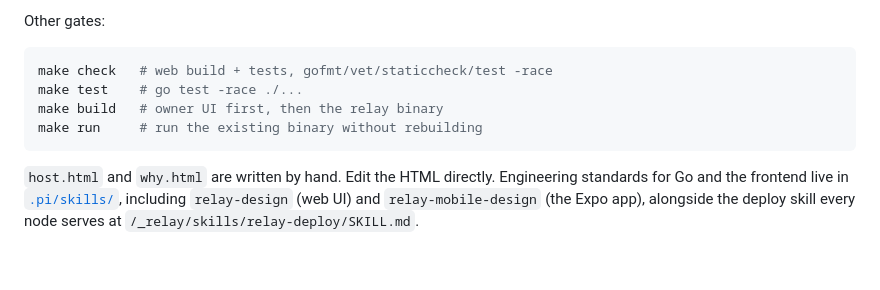
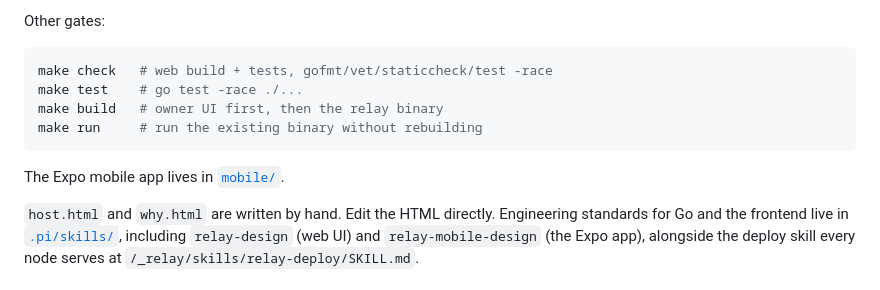
Before and after one commit to nemoNoboru/relay, a Markdown page: README.md, the part around the change. Drawn GitHub-style; blank space fills up the shorter version.

Commit message:
RELY-94 Document mobile app
Co-Authored-By: Claude Sonnet 5.5 <noreply@anthropic.com>

````diff
--- a/README.md
+++ b/README.md
@@ -143,6 +143,8 @@ make build   # owner UI first, then the relay binary
 make run     # run the existing binary without rebuilding
 ```
 
+The Expo mobile app lives in [`mobile/`](mobile/README.md).
+
 `host.html` and `why.html` are written by hand. Edit the HTML directly.
 Engineering standards for Go and the frontend live in [`.pi/skills/`](.pi/skills),
 including `relay-design` (web UI) and `relay-mobile-design` (the Expo app),
````
Also changed, not shown: mobile/README.md (added, +30 -0 lines).
